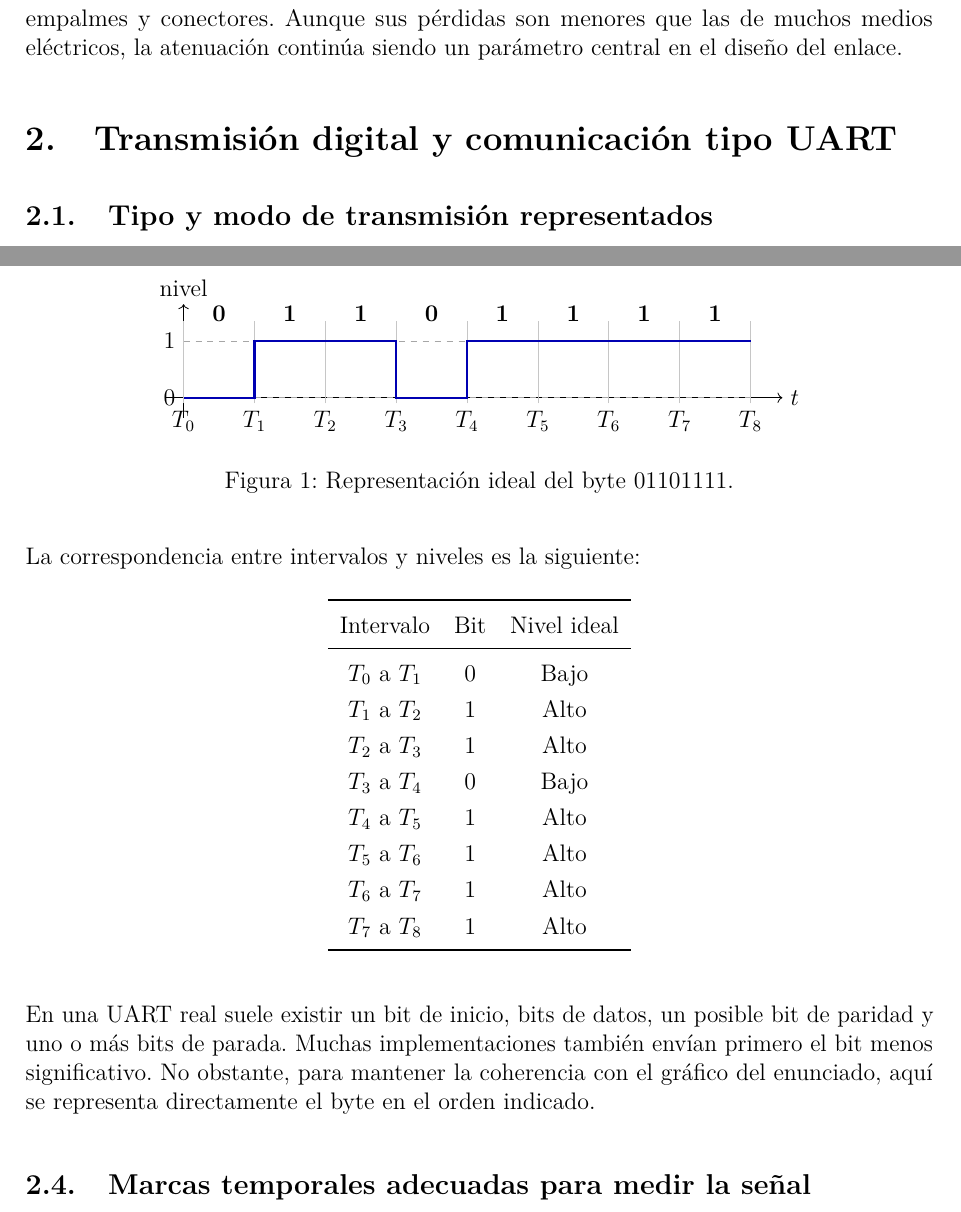
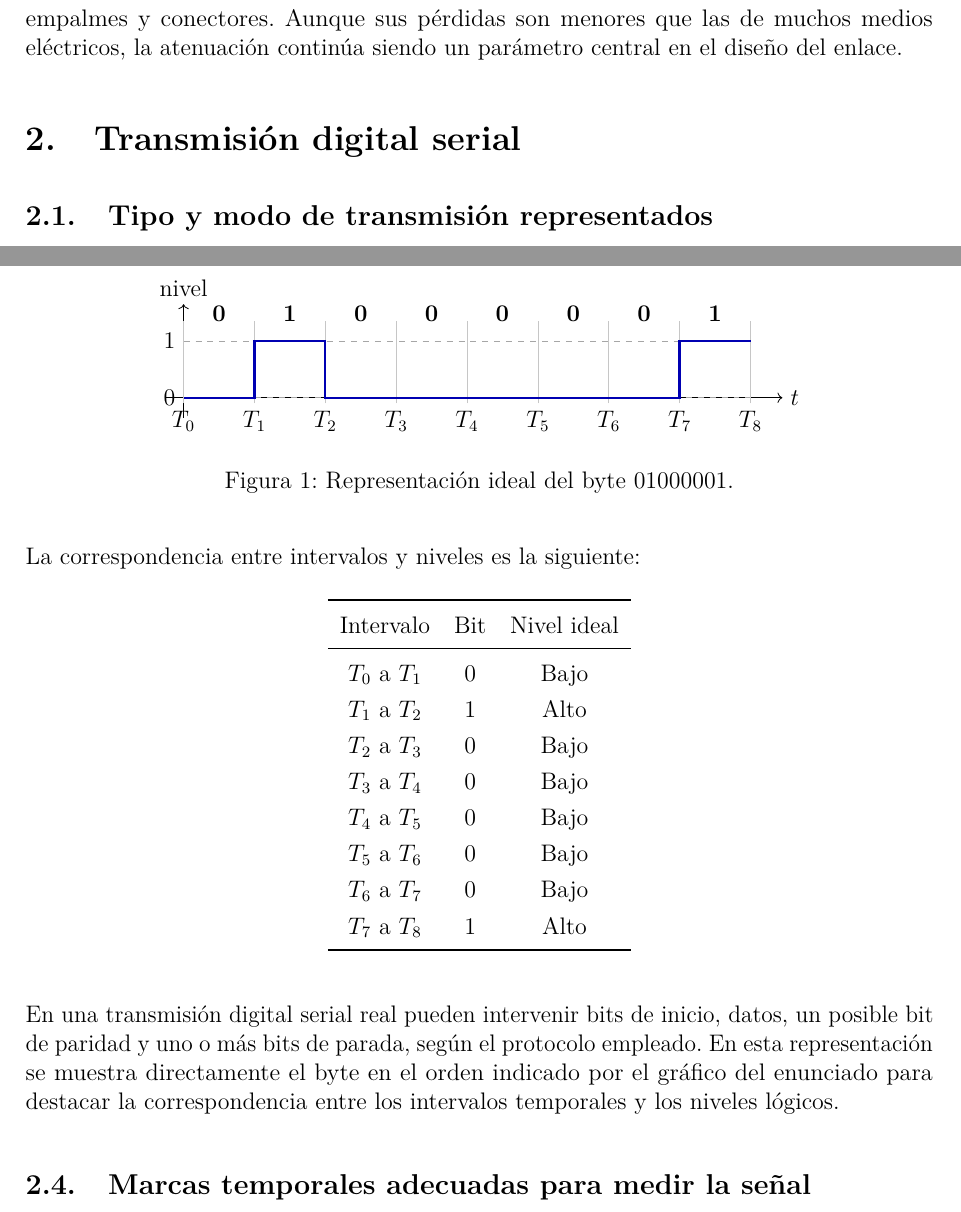
Before and after one commit to Javier-Sinuka/Data_Communication_FCEFyN, a LaTeX document (Laboratories/L1/Informe_TP1_Comunicaciones.tex): two parts of pages 6 and 7 of 10, joined at a grey line, cut so that both start at the same text. Compiled offline with pdfLaTeX.

Commit message:
docs: Add documentation for par 2

```diff
--- a/Laboratories/L1/Informe_TP1_Comunicaciones.tex
+++ b/Laboratories/L1/Informe_TP1_Comunicaciones.tex
@@ -215,7 +215,7 @@ pérdidas en empalmes y conectores. Aunque sus pérdidas son menores que las de
 muchos medios eléctricos, la atenuación continúa siendo un parámetro central en
 el diseño del enlace.
 
-\section{Transmisión digital y comunicación tipo UART}
+\section{Transmisión digital serial}
 
 \subsection{Tipo y modo de transmisión representados}
 
@@ -271,13 +271,13 @@ Figura~\ref{fig:uart}.
     \node[below] at (\x,-0.10) {$T_{\x}$};
   }
   \draw[very thick,blue!70!black]
-    (0,0) -- (1,0) -- (1,1) -- (3,1) -- (3,0) --
-    (4,0) -- (4,1) -- (8,1);
-  \foreach \x/\b in {0/0,1/1,2/1,3/0,4/1,5/1,6/1,7/1}{
+    (0,0) -- (1,0) -- (1,1) -- (2,1) -- (2,0) --
+    (7,0) -- (7,1) -- (8,1);
+  \foreach \x/\b in {0/0,1/1,2/0,3/0,4/0,5/0,6/0,7/1}{
     \node[font=\bfseries] at (\x+0.5,1.48) {\b};
   }
 \end{tikzpicture}
-\caption{Representación ideal del byte $01101111$.}
+\caption{Representación ideal del byte $01000001$.}
 \label{fig:uart}
 \end{figure}
 
@@ -291,21 +291,21 @@ Intervalo & Bit & Nivel ideal \\
 \midrule
 $T_0$ a $T_1$ & 0 & Bajo \\
 $T_1$ a $T_2$ & 1 & Alto \\
-$T_2$ a $T_3$ & 1 & Alto \\
+$T_2$ a $T_3$ & 0 & Bajo \\
 $T_3$ a $T_4$ & 0 & Bajo \\
-$T_4$ a $T_5$ & 1 & Alto \\
-$T_5$ a $T_6$ & 1 & Alto \\
-$T_6$ a $T_7$ & 1 & Alto \\
+$T_4$ a $T_5$ & 0 & Bajo \\
+$T_5$ a $T_6$ & 0 & Bajo \\
+$T_6$ a $T_7$ & 0 & Bajo \\
 $T_7$ a $T_8$ & 1 & Alto \\
 \bottomrule
 \end{tabular}
 \end{table}
 
-En una UART real suele existir un bit de inicio, bits de datos, un posible bit
-de paridad y uno o más bits de parada. Muchas implementaciones también envían
-primero el bit menos significativo. No obstante, para mantener la coherencia
-con el gráfico del enunciado, aquí se representa directamente el byte en el
-orden indicado.
+En una transmisión digital serial real pueden intervenir bits de inicio, datos,
+un posible bit de paridad y uno o más bits de parada, según el protocolo
+empleado. En esta representación se muestra directamente el byte en el orden
+indicado por el gráfico del enunciado para destacar la correspondencia entre
+los intervalos temporales y los niveles lógicos.
 
 \subsection{Marcas temporales adecuadas para medir la señal}
 
```
Also changed, not shown: Laboratories/L1/Informe_TP1_Comunicaciones.pdf, Laboratories/L1/Informe_TP1_Comunicaciones.tex (10 more changed lines).
